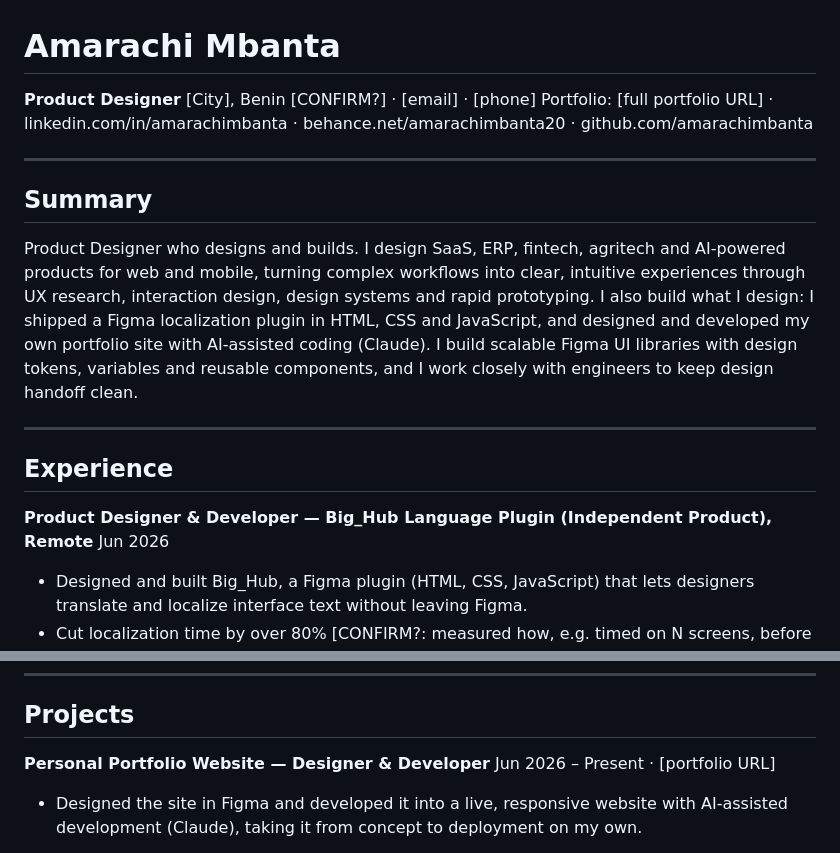
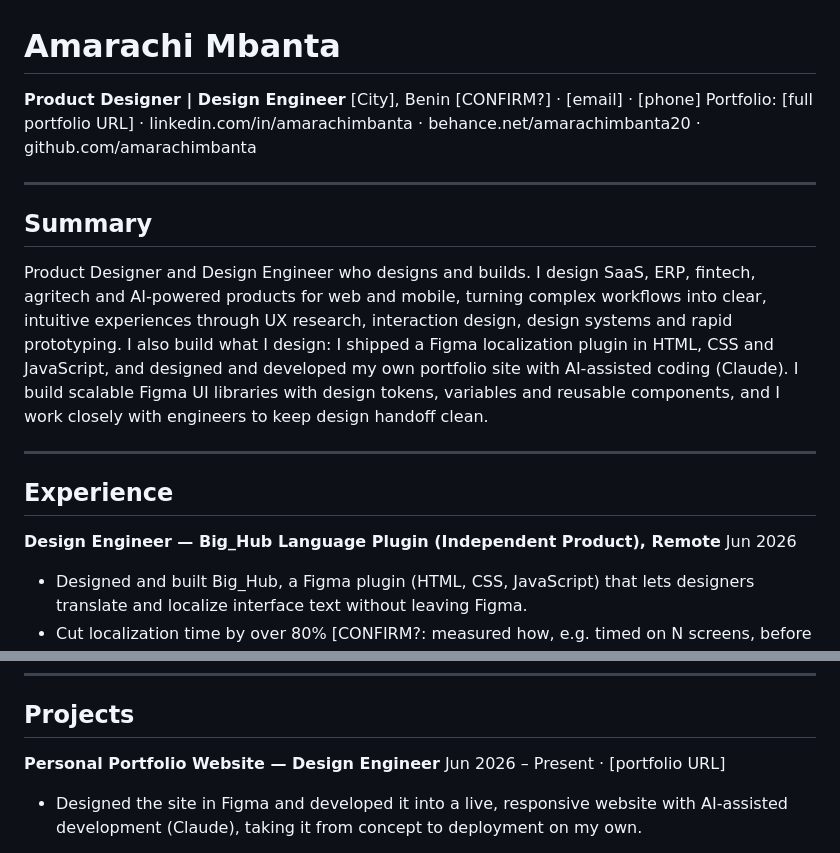
Before and after one commit to amarachimbanta/Hero-section-prototype, a Markdown page: career-agent/resumes/base-resume-draft.md, 2 parts joined by grey strips. GitHub-like rendering.

Commit message:
Use Design Engineer positioning in resume draft
Co-Authored-By: Claude Opus 5.5 <noreply@anthropic.com>
Claude-Session: https://claude.ai/code/session_0124B6tGGA297MC4Qt1XBXd9

```diff
--- a/career-agent/resumes/base-resume-draft.md
+++ b/career-agent/resumes/base-resume-draft.md
@@ -1,18 +1,18 @@
 # Amarachi Mbanta
-**Product Designer**
+**Product Designer | Design Engineer**
 [City], Benin [CONFIRM?] · [email] · [phone]
 Portfolio: [full portfolio URL] · linkedin.com/in/amarachimbanta · behance.net/amarachimbanta20 · github.com/amarachimbanta
 
 ---
 
 ## Summary
-Product Designer who designs and builds. I design SaaS, ERP, fintech, agritech and AI-powered products for web and mobile, turning complex workflows into clear, intuitive experiences through UX research, interaction design, design systems and rapid prototyping. I also build what I design: I shipped a Figma localization plugin in HTML, CSS and JavaScript, and designed and developed my own portfolio site with AI-assisted coding (Claude). I build scalable Figma UI libraries with design tokens, variables and reusable components, and I work closely with engineers to keep design handoff clean.
+Product Designer and Design Engineer who designs and builds. I design SaaS, ERP, fintech, agritech and AI-powered products for web and mobile, turning complex workflows into clear, intuitive experiences through UX research, interaction design, design systems and rapid prototyping. I also build what I design: I shipped a Figma localization plugin in HTML, CSS and JavaScript, and designed and developed my own portfolio site with AI-assisted coding (Claude). I build scalable Figma UI libraries with design tokens, variables and reusable components, and I work closely with engineers to keep design handoff clean.
 
 ---
 
 ## Experience
 
-**Product Designer & Developer — Big_Hub Language Plugin (Independent Product), Remote**
+**Design Engineer — Big_Hub Language Plugin (Independent Product), Remote**
 Jun 2026
 - Designed and built Big_Hub, a Figma plugin (HTML, CSS, JavaScript) that lets designers translate and localize interface text without leaving Figma.
 - Cut localization time by over 80% [CONFIRM?: measured how, e.g. timed on N screens, before vs after] and improved translation consistency across screens.
@@ -40,7 +40,7 @@ Dec 2025 – Feb 2026
 
 ## Projects
 
-**Personal Portfolio Website — Designer & Developer**
+**Personal Portfolio Website — Design Engineer**
 Jun 2026 – Present · [portfolio URL]
 - Designed the site in Figma and developed it into a live, responsive website with AI-assisted development (Claude), taking it from concept to deployment on my own.
 
```
Also changed, not shown: career-agent/career-profile.md (+1 -1 lines).
